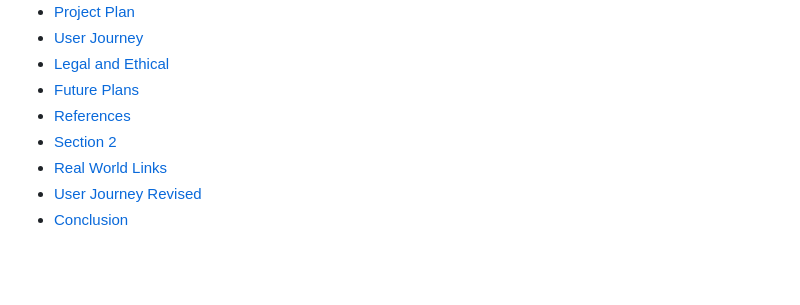
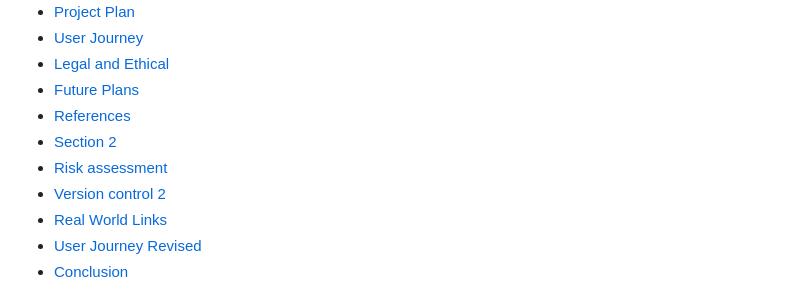
Before and after one commit to RedcoatGWW/Profile-reshuffle, a Markdown page: Web_domain/README.MD, the part around one of its changes. GitHub-like rendering; blank space fills up the shorter version.

Commit message:
updated contents

```diff
--- a/Web_domain/README.MD
+++ b/Web_domain/README.MD
@@ -10,6 +10,8 @@
 - [Future Plans](#future)
 - [References](#references)
 - [Section 2](#section2)
+- [Risk assessment](#riskassessment2)
+- [Version control 2](#versioncontrol2)
 - [Real World Links](#realworldlinks)
 - [User Journey Revised](#userjourney2)
 - [Conclusion](#conclusion)
```
Also changed, not shown: other parts of Web_domain/README.MD (+0 -4 lines).
